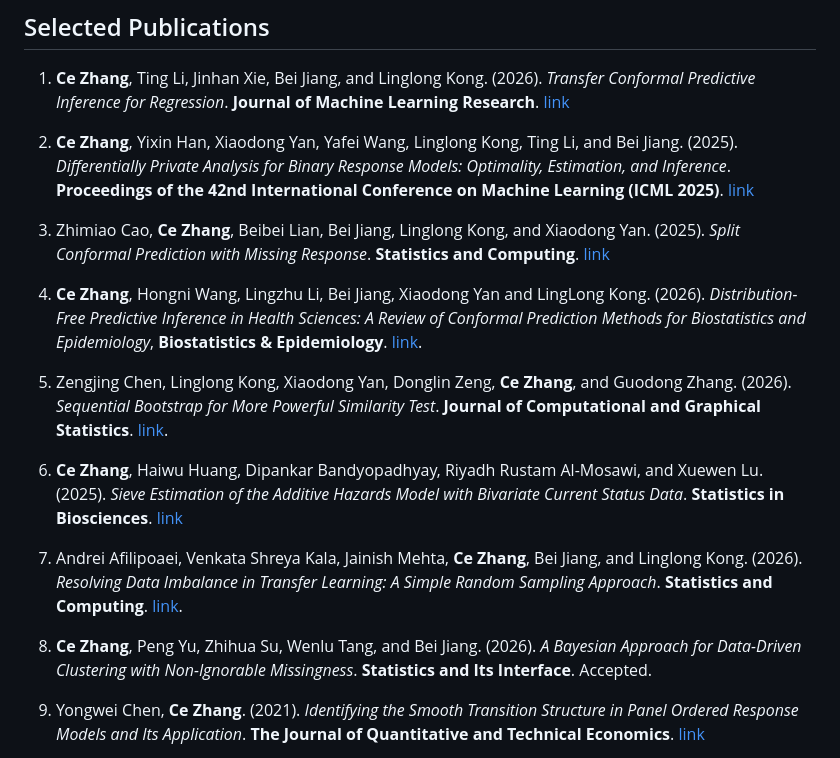
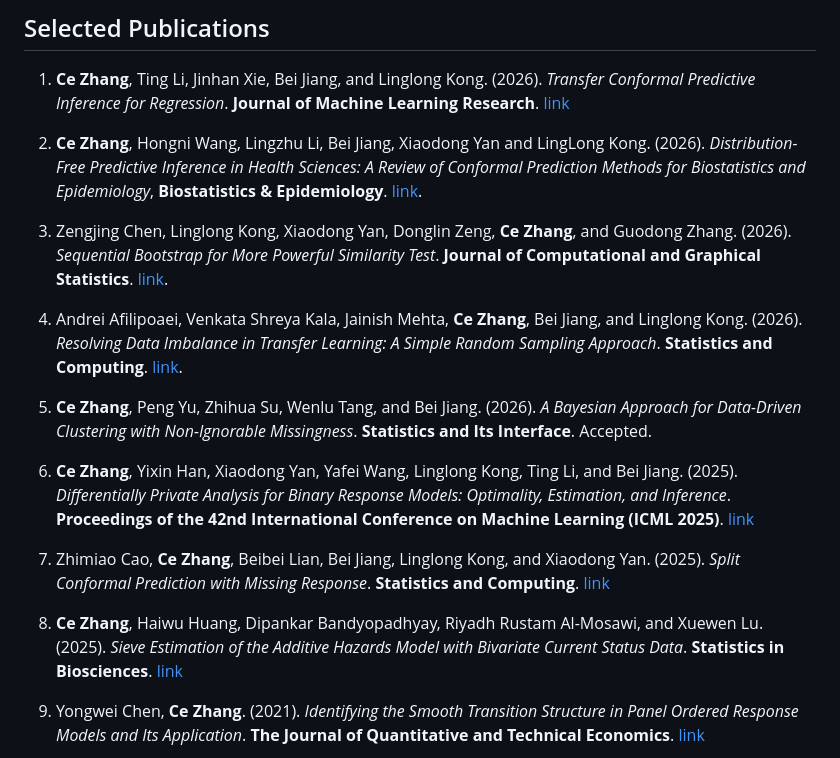
Before and after one commit to zzccwwyy/cezhang.github.io, a Markdown page: README.md, the part around the change. Rendered like a GitHub page.

Commit message:
Update selected publications in README.md

```diff
--- a/README.md
+++ b/README.md
@@ -11,19 +11,19 @@ Predictive inference, Trustworthy machine learning, Conformal Predictions, Diffe
 
 1. **Ce Zhang**, Ting Li, Jinhan Xie, Bei Jiang, and Linglong Kong. (2026). *Transfer Conformal Predictive Inference for Regression*. **Journal of Machine Learning Research**. [link](https://www.jmlr.org/papers/v27/24-1899.html)
 
-2. **Ce Zhang**, Yixin Han, Xiaodong Yan, Yafei Wang, Linglong Kong, Ting Li, and Bei Jiang. (2025). *Differentially Private Analysis for Binary Response Models: Optimality, Estimation, and Inference*. **Proceedings of the 42nd International Conference on Machine Learning (ICML 2025)**. [link](https://proceedings.mlr.press/v267/zhang25x.html)
+2. **Ce Zhang**, Hongni Wang, Lingzhu Li, Bei Jiang, Xiaodong Yan and LingLong Kong. (2026). *Distribution-Free Predictive Inference in Health Sciences: A Review of Conformal Prediction Methods for Biostatistics and Epidemiology*, **Biostatistics & Epidemiology**. [link](https://www.tandfonline.com/doi/abs/10.1080/24709360.2026.2685947).
 
-3. Zhimiao Cao, **Ce Zhang**, Beibei Lian, Bei Jiang, Linglong Kong, and Xiaodong Yan. (2025). *Split Conformal Prediction with Missing Response*. **Statistics and Computing**. [link](https://link.springer.com/article/10.1007/s11222-025-10722-7)
+3. Zengjing Chen, Linglong Kong, Xiaodong Yan, Donglin Zeng, **Ce Zhang**, and Guodong Zhang. (2026). *Sequential Bootstrap for More Powerful Similarity Test*. **Journal of Computational and Graphical Statistics**. [link](https://www.tandfonline.com/doi/abs/10.1080/10618600.2026.2652918).
 
-4. **Ce Zhang**, Hongni Wang, Lingzhu Li, Bei Jiang, Xiaodong Yan and LingLong Kong. (2026). *Distribution-Free Predictive Inference in Health Sciences: A Review of Conformal Prediction Methods for Biostatistics and Epidemiology*, **Biostatistics & Epidemiology**. [link](https://www.tandfonline.com/doi/abs/10.1080/24709360.2026.2685947).
+4. Andrei Afilipoaei, Venkata Shreya Kala, Jainish Mehta, **Ce Zhang**, Bei Jiang, and Linglong Kong. (2026). *Resolving Data Imbalance in Transfer Learning: A Simple Random Sampling Approach*. **Statistics and Computing**. [link](https://link.springer.com/article/10.1007/s11222-025-10811-7).
 
-5. Zengjing Chen, Linglong Kong, Xiaodong Yan, Donglin Zeng, **Ce Zhang**, and Guodong Zhang. (2026). *Sequential Bootstrap for More Powerful Similarity Test*. **Journal of Computational and Graphical Statistics**. [link](https://www.tandfonline.com/doi/abs/10.1080/10618600.2026.2652918).
+5. **Ce Zhang**, Peng Yu, Zhihua Su, Wenlu Tang, and Bei Jiang. (2026). *A Bayesian Approach for Data-Driven Clustering with Non-Ignorable Missingness*. **Statistics and Its Interface**. Accepted.
 
-6. **Ce Zhang**, Haiwu Huang, Dipankar Bandyopadhyay, Riyadh Rustam Al-Mosawi, and Xuewen Lu. (2025). *Sieve Estimation of the Additive Hazards Model with Bivariate Current Status Data*. **Statistics in Biosciences**. [link](https://link.springer.com/article/10.1007/s12561-024-09436-7)
+6. **Ce Zhang**, Yixin Han, Xiaodong Yan, Yafei Wang, Linglong Kong, Ting Li, and Bei Jiang. (2025). *Differentially Private Analysis for Binary Response Models: Optimality, Estimation, and Inference*. **Proceedings of the 42nd International Conference on Machine Learning (ICML 2025)**. [link](https://proceedings.mlr.press/v267/zhang25x.html)
 
-7. Andrei Afilipoaei, Venkata Shreya Kala, Jainish Mehta, **Ce Zhang**, Bei Jiang, and Linglong Kong. (2026). *Resolving Data Imbalance in Transfer Learning: A Simple Random Sampling Approach*. **Statistics and Computing**. [link](https://link.springer.com/article/10.1007/s11222-025-10811-7).
+7. Zhimiao Cao, **Ce Zhang**, Beibei Lian, Bei Jiang, Linglong Kong, and Xiaodong Yan. (2025). *Split Conformal Prediction with Missing Response*. **Statistics and Computing**. [link](https://link.springer.com/article/10.1007/s11222-025-10722-7)
 
-8. **Ce Zhang**, Peng Yu, Zhihua Su, Wenlu Tang, and Bei Jiang. (2026). *A Bayesian Approach for Data-Driven Clustering with Non-Ignorable Missingness*. **Statistics and Its Interface**. Accepted.
+8. **Ce Zhang**, Haiwu Huang, Dipankar Bandyopadhyay, Riyadh Rustam Al-Mosawi, and Xuewen Lu. (2025). *Sieve Estimation of the Additive Hazards Model with Bivariate Current Status Data*. **Statistics in Biosciences**. [link](https://link.springer.com/article/10.1007/s12561-024-09436-7)
 
 9. Yongwei Chen, **Ce Zhang**. (2021). *Identifying the Smooth Transition Structure in Panel Ordered Response Models and Its Application*. **The Journal of Quantitative and Technical Economics**. [link](https://your-link-here)
 
```
